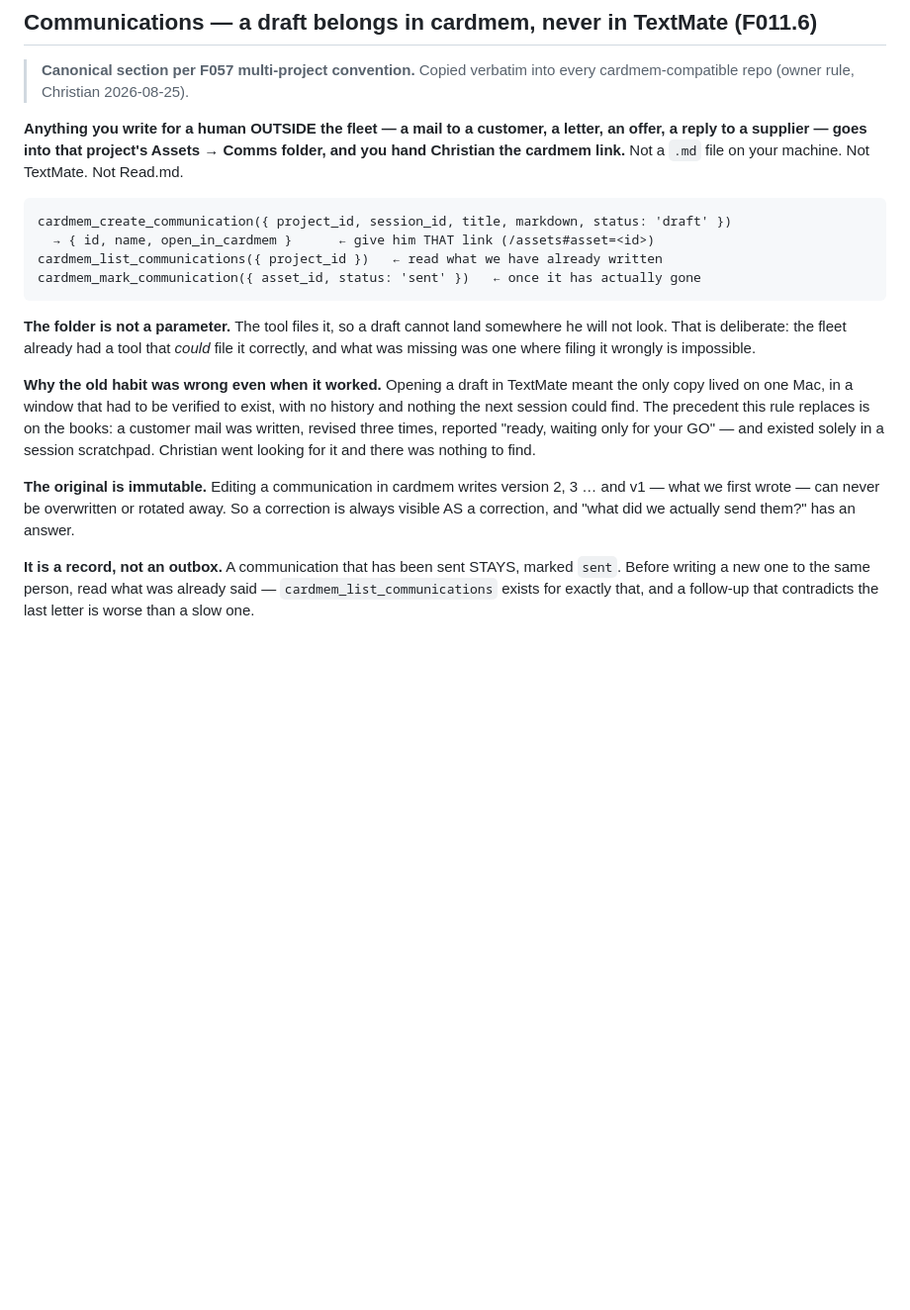
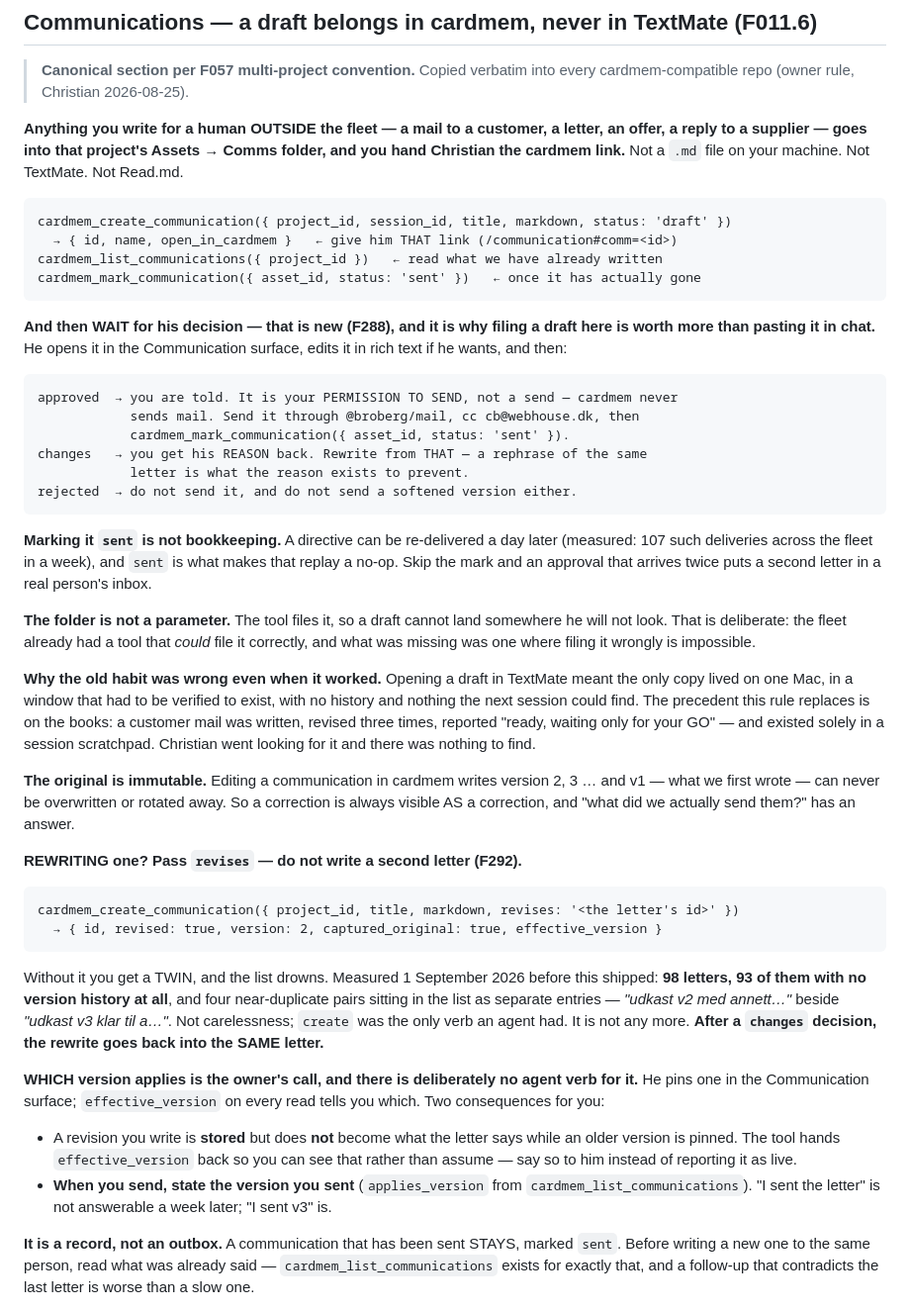
Before and after one commit to broberg-ai/storeform, a Markdown page: CLAUDE.md, the part around the change. Shown at 99% size. Rendered like a GitHub page; blank space fills up the shorter version.

Commit message:
chore(cardmem): sync canonical CLAUDE.md sections (removed 6 line(s) of previously-canonical text)
Canonical CLAUDE.md sections synced from broberg-ai/cardmem (F266.1, F266.6).

Co-Authored-By: Claude Opus 4.8 <noreply@anthropic.com>

````diff
--- a/CLAUDE.md
+++ b/CLAUDE.md
@@ -461,10 +461,28 @@ Not Read.md.
 
 ```
 cardmem_create_communication({ project_id, session_id, title, markdown, status: 'draft' })
-  → { id, name, open_in_cardmem }      ← give him THAT link (/assets#asset=<id>)
+  → { id, name, open_in_cardmem }   ← give him THAT link (/communication#comm=<id>)
 cardmem_list_communications({ project_id })   ← read what we have already written
 cardmem_mark_communication({ asset_id, status: 'sent' })   ← once it has actually gone
 ```
+
+**And then WAIT for his decision — that is new (F288), and it is why filing a draft
+here is worth more than pasting it in chat.** He opens it in the Communication
+surface, edits it in rich text if he wants, and then:
+
+```
+approved  → you are told. It is your PERMISSION TO SEND, not a send — cardmem never
+            sends mail. Send it through @broberg/mail, cc cb@webhouse.dk, then
+            cardmem_mark_communication({ asset_id, status: 'sent' }).
+changes   → you get his REASON back. Rewrite from THAT — a rephrase of the same
+            letter is what the reason exists to prevent.
+rejected  → do not send it, and do not send a softened version either.
+```
+
+**Marking it `sent` is not bookkeeping.** A directive can be re-delivered a day
+later (measured: 107 such deliveries across the fleet in a week), and `sent` is
+what makes that replay a no-op. Skip the mark and an approval that arrives twice
+puts a second letter in a real person's inbox.
 
 **The folder is not a parameter.** The tool files it, so a draft cannot land somewhere
 he will not look. That is deliberate: the fleet already had a tool that *could* file it
@@ -480,6 +498,31 @@ for it and there was nothing to find.
 **The original is immutable.** Editing a communication in cardmem writes version 2, 3 …
 and v1 — what we first wrote — can never be overwritten or rotated away. So a correction
 is always visible AS a correction, and "what did we actually send them?" has an answer.
+
+**REWRITING one? Pass `revises` — do not write a second letter (F292).**
+
+```
+cardmem_create_communication({ project_id, title, markdown, revises: '<the letter's id>' })
+  → { id, revised: true, version: 2, captured_original: true, effective_version }
+```
+
+Without it you get a TWIN, and the list drowns. Measured 1 September 2026 before this
+shipped: **98 letters, 93 of them with no version history at all**, and four
+near-duplicate pairs sitting in the list as separate entries — *"udkast v2 med
+annett…"* beside *"udkast v3 klar til a…"*. Not carelessness; `create` was the only
+verb an agent had. It is not any more. **After a `changes` decision, the rewrite goes
+back into the SAME letter.**
+
+**WHICH version applies is the owner's call, and there is deliberately no agent verb
+for it.** He pins one in the Communication surface; `effective_version` on every read
+tells you which. Two consequences for you:
+
+- A revision you write is **stored** but does **not** become what the letter says
+  while an older version is pinned. The tool hands `effective_version` back so you can
+  see that rather than assume — say so to him instead of reporting it as live.
+- **When you send, state the version you sent** (`applies_version` from
+  `cardmem_list_communications`). "I sent the letter" is not answerable a week later;
+  "I sent v3" is.
 
 **It is a record, not an outbox.** A communication that has been sent STAYS, marked
 `sent`. Before writing a new one to the same person, read what was already said —
````
